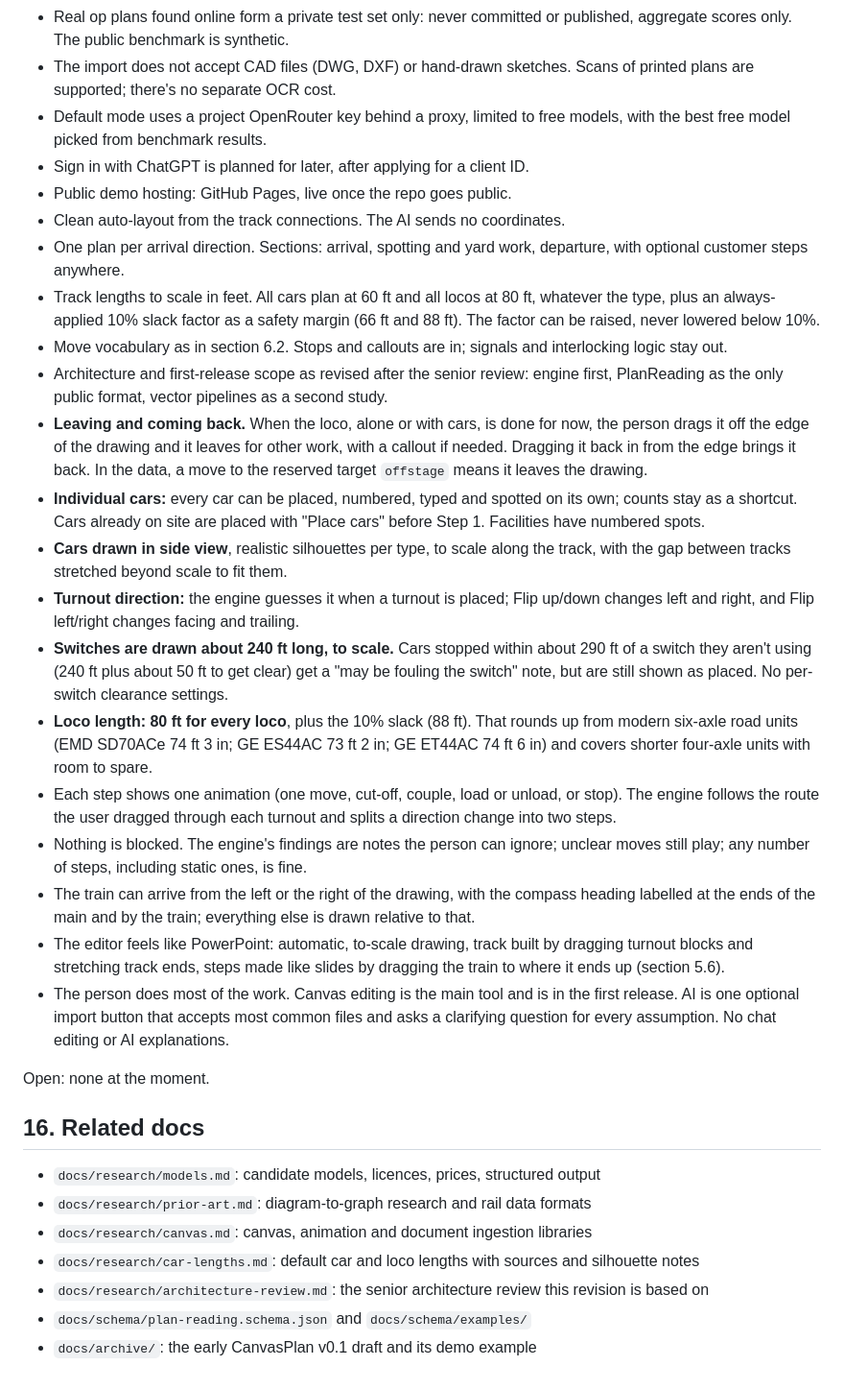
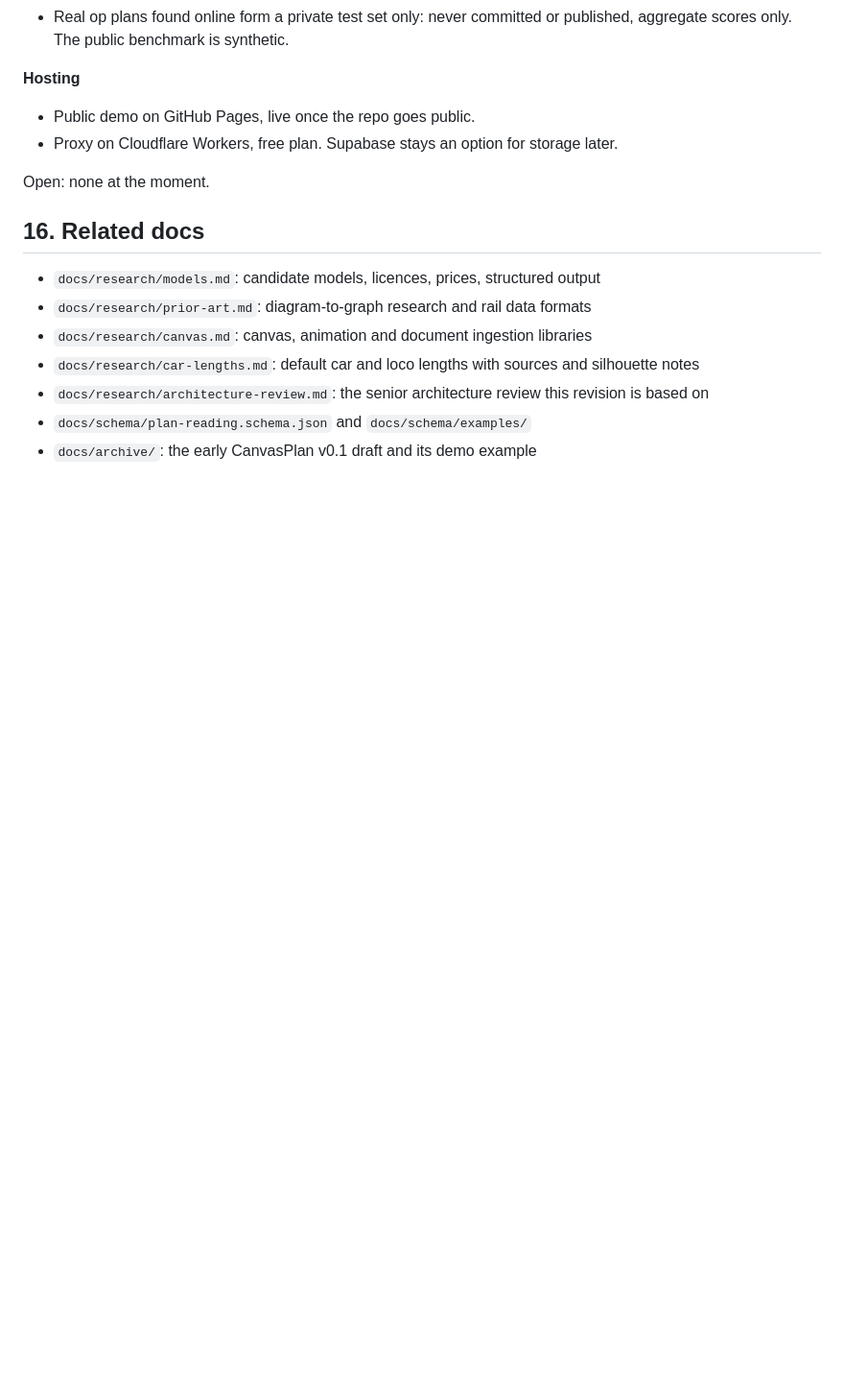
Before and after one commit to orgonag/railway-operating-plan-creator, a Markdown page: docs/spec.md, the part around one of its changes. Shown at 96% size. Rendered like a GitHub page; blank space fills up the shorter version.

```diff
--- a/docs/spec.md
+++ b/docs/spec.md
@@ -534,24 +564,8 @@ Decided (2026-10-20):
 - Real op plans found online form a private test set only: never committed or published, aggregate scores only. The public benchmark is synthetic.
-- The import does not accept CAD files (DWG, DXF) or hand-drawn sketches. Scans of printed plans are supported; there's no separate OCR cost.
-- Default mode uses a project OpenRouter key behind a proxy, limited to free models, with the best free model picked from benchmark results.
-- Sign in with ChatGPT is planned for later, after applying for a client ID.
-- Public demo hosting: GitHub Pages, live once the repo goes public.
-- Clean auto-layout from the track connections. The AI sends no coordinates.
-- One plan per arrival direction. Sections: arrival, spotting and yard work, departure, with optional customer steps anywhere.
-- Track lengths to scale in feet. All cars plan at 60 ft and all locos at 80 ft, whatever the type, plus an always-applied 10% slack factor as a safety margin (66 ft and 88 ft). The factor can be raised, never lowered below 10%.
-- Move vocabulary as in section 6.2. Stops and callouts are in; signals and interlocking logic stay out.
-- Architecture and first-release scope as revised after the senior review: engine first, PlanReading as the only public format, vector pipelines as a second study.
-- **Leaving and coming back.** When the loco, alone or with cars, is done for now, the person drags it off the edge of the drawing and it leaves for other work, with a callout if needed. Dragging it back in from the edge brings it back. In the data, a move to the reserved target `offstage` means it leaves the drawing.
-- **Individual cars:** every car can be placed, numbered, typed and spotted on its own; counts stay as a shortcut. Cars already on site are placed with "Place cars" before Step 1. Facilities have numbered spots.
-- **Cars drawn in side view**, realistic silhouettes per type, to scale along the track, with the gap between tracks stretched beyond scale to fit them.
-- **Turnout direction:** the engine guesses it when a turnout is placed; Flip up/down changes left and right, and Flip left/right changes facing and trailing.
-- **Switches are drawn about 240 ft long, to scale.** Cars stopped within about 290 ft of a switch they aren't using (240 ft plus about 50 ft to get clear) get a "may be fouling the switch" note, but are still shown as placed. No per-switch clearance settings.
-- **Loco length: 80 ft for every loco**, plus the 10% slack (88 ft). That rounds up from modern six-axle road units (EMD SD70ACe 74 ft 3 in; GE ES44AC 73 ft 2 in; GE ET44AC 74 ft 6 in) and covers shorter four-axle units with room to spare.
-- Each step shows one animation (one move, cut-off, couple, load or unload, or stop). The engine follows the route the user dragged through each turnout and splits a direction change into two steps.
-- Nothing is blocked. The engine's findings are notes the person can ignore; unclear moves still play; any number of steps, including static ones, is fine.
-- The train can arrive from the left or the right of the drawing, with the compass heading labelled at the ends of the main and by the train; everything else is drawn relative to that.
-- The editor feels like PowerPoint: automatic, to-scale drawing, track built by dragging turnout blocks and stretching track ends, steps made like slides by dragging the train to where it ends up (section 5.6).
-- The person does most of the work. Canvas editing is the main tool and is in the first release. AI is one optional import button that accepts most common files and asks a clarifying question for every assumption. No chat editing or AI explanations.
+
+**Hosting**
+- Public demo on GitHub Pages, live once the repo goes public.
+- Proxy on Cloudflare Workers, free plan. Supabase stays an option for storage later.
 
 Open: none at the moment.
 
```
Also changed, not shown: other parts of docs/spec.md (+53 -23 lines).
